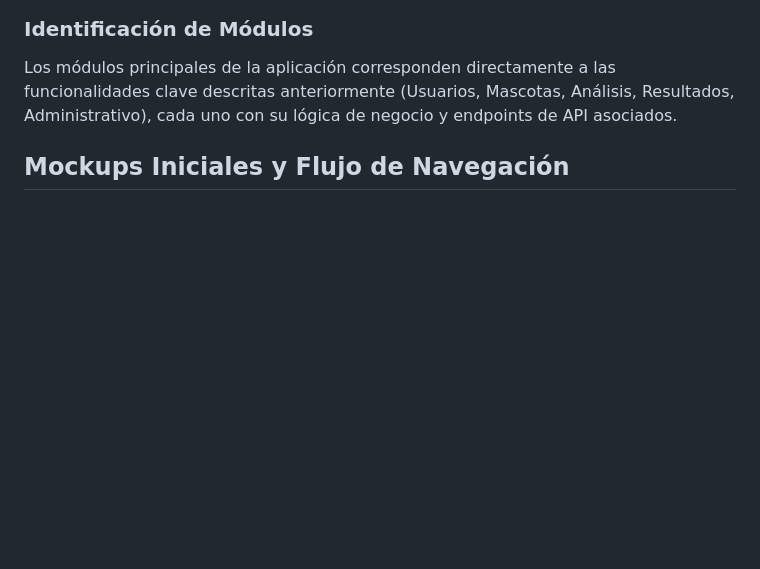
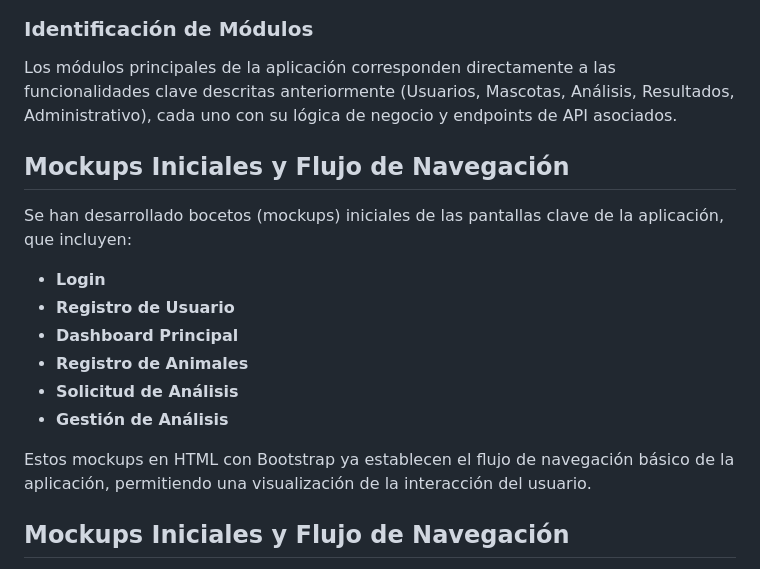
Before and after one commit to Andrew06G/gestion-veterinaria-districampo, a Markdown page: README.md, the part around the change. Drawn GitHub-style; blank space fills up the shorter version.

```diff
--- a/README.md
+++ b/README.md
@@ -53,6 +53,18 @@ La aplicación se basa en una arquitectura de software en capas para asegurar la
 
 ### Identificación de Módulos
 Los módulos principales de la aplicación corresponden directamente a las funcionalidades clave descritas anteriormente (Usuarios, Mascotas, Análisis, Resultados, Administrativo), cada uno con su lógica de negocio y endpoints de API asociados.
+
+## Mockups Iniciales y Flujo de Navegación
+
+Se han desarrollado bocetos (mockups) iniciales de las pantallas clave de la aplicación, que incluyen:
+* **Login**
+* **Registro de Usuario**
+* **Dashboard Principal**
+* **Registro de Animales**
+* **Solicitud de Análisis**
+* **Gestión de Análisis**
+
+Estos mockups en HTML con Bootstrap ya establecen el flujo de navegación básico de la aplicación, permitiendo una visualización de la interacción del usuario.
 
 ## Mockups Iniciales y Flujo de Navegación
 
```
